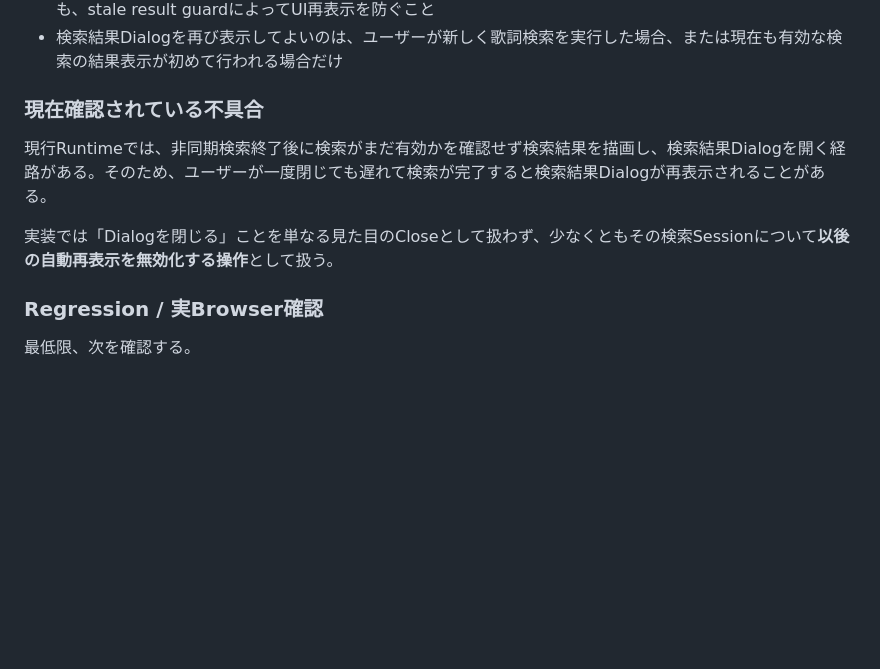
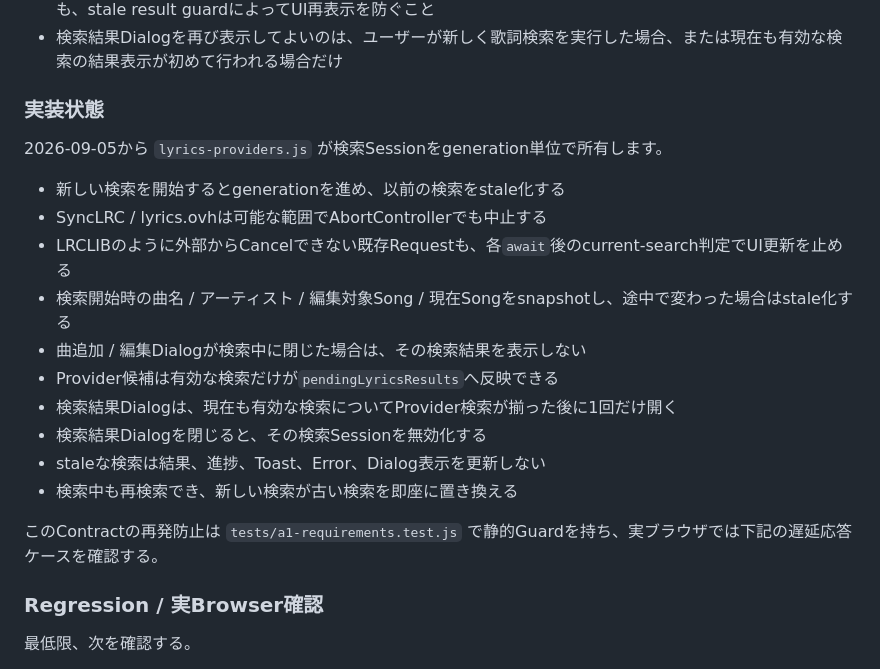
Before and after one commit to EliteMay/lyrictube, a Markdown page: docs/LYRICS.md, the part around the change. Drawn GitHub-style; blank space fills up the shorter version.

Commit message:
docs: document guarded lyrics search lifecycle

```diff
--- a/docs/LYRICS.md
+++ b/docs/LYRICS.md
@@ -40,11 +40,22 @@ LyricTubeは1つの検索ボタンから複数Providerを利用します。
 - AbortController等で実通信をCancelできる場合はCancelしてよい。ただしCancel不能なProviderがあっても、stale result guardによってUI再表示を防ぐこと
 - 検索結果Dialogを再び表示してよいのは、ユーザーが新しく歌詞検索を実行した場合、または現在も有効な検索の結果表示が初めて行われる場合だけ
 
-### 現在確認されている不具合
+### 実装状態
 
-現行Runtimeでは、非同期検索終了後に検索がまだ有効かを確認せず検索結果を描画し、検索結果Dialogを開く経路がある。そのため、ユーザーが一度閉じても遅れて検索が完了すると検索結果Dialogが再表示されることがある。
+2026-09-05から `lyrics-providers.js` が検索Sessionをgeneration単位で所有します。
 
-実装では「Dialogを閉じる」ことを単なる見た目のCloseとして扱わず、少なくともその検索Sessionについて**以後の自動再表示を無効化する操作**として扱う。
+- 新しい検索を開始するとgenerationを進め、以前の検索をstale化する
+- SyncLRC / lyrics.ovhは可能な範囲でAbortControllerでも中止する
+- LRCLIBのように外部からCancelできない既存Requestも、各`await`後のcurrent-search判定でUI更新を止める
+- 検索開始時の曲名 / アーティスト / 編集対象Song / 現在Songをsnapshotし、途中で変わった場合はstale化する
+- 曲追加 / 編集Dialogが検索中に閉じた場合は、その検索結果を表示しない
+- Provider候補は有効な検索だけが`pendingLyricsResults`へ反映できる
+- 検索結果Dialogは、現在も有効な検索についてProvider検索が揃った後に1回だけ開く
+- 検索結果Dialogを閉じると、その検索Sessionを無効化する
+- staleな検索は結果、進捗、Toast、Error、Dialog表示を更新しない
+- 検索中も再検索でき、新しい検索が古い検索を即座に置き換える
+
+このContractの再発防止は `tests/a1-requirements.test.js` で静的Guardを持ち、実ブラウザでは下記の遅延応答ケースを確認する。
 
 ### Regression / 実Browser確認
 
```
